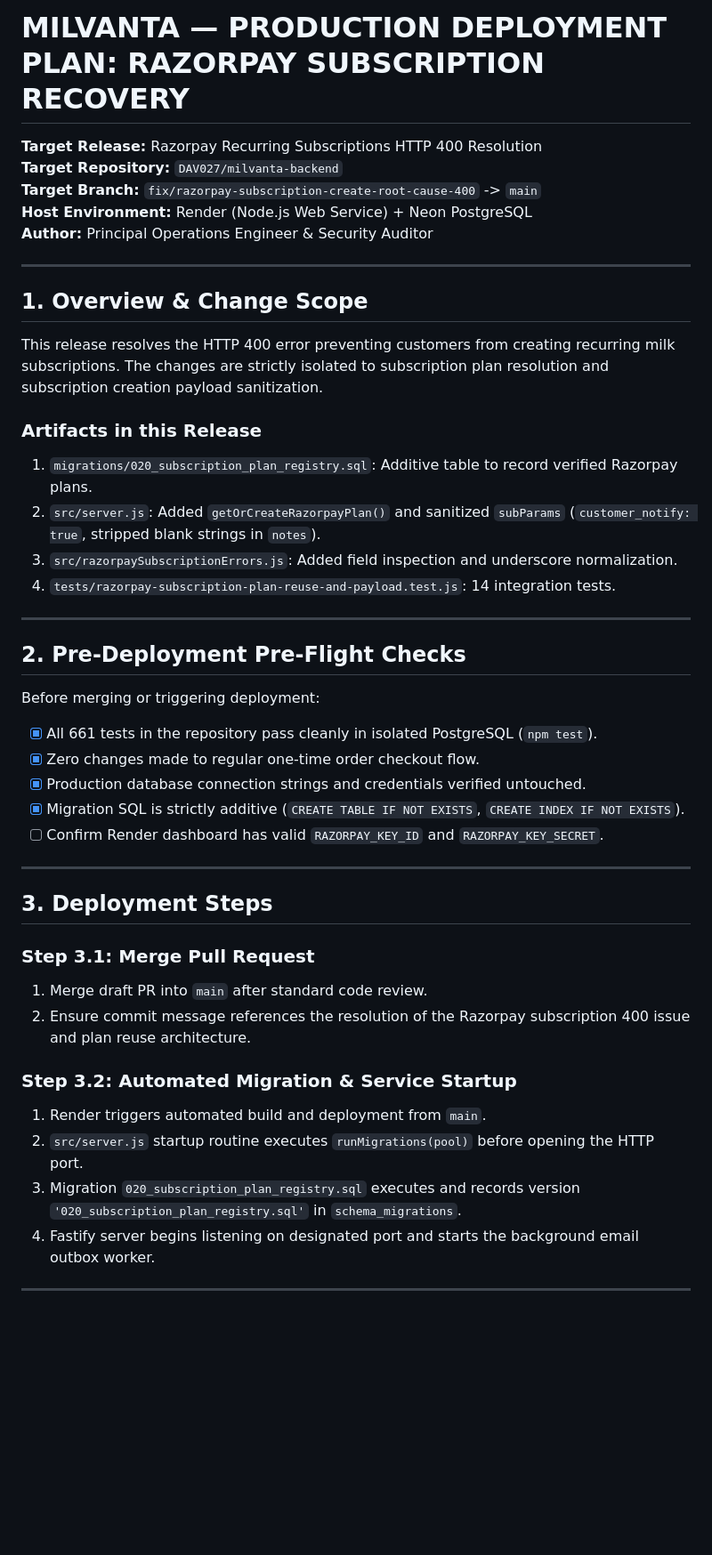
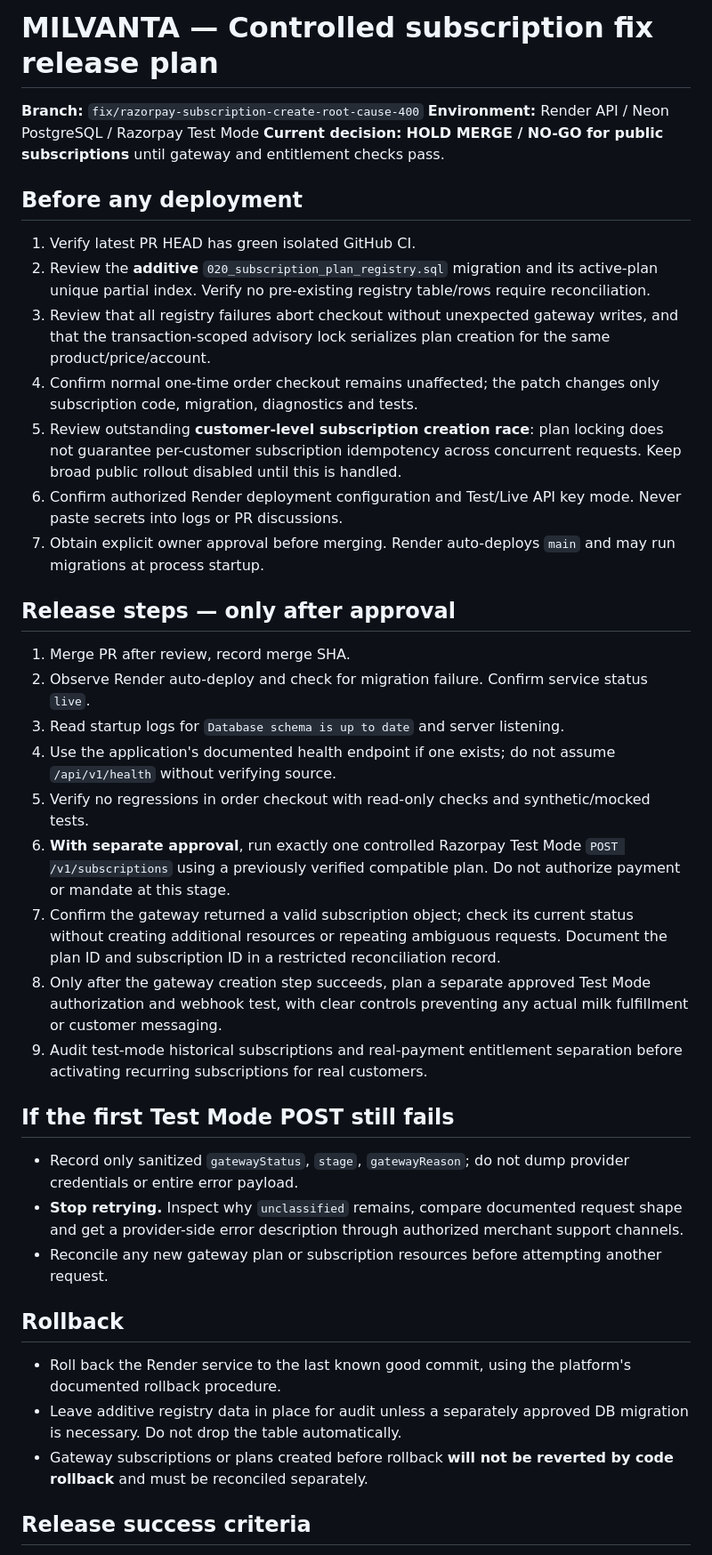
Before and after one commit to DAV027/milvanta-backend, a Markdown page: PRODUCTION_DEPLOYMENT_PLAN.md, the part around one of its changes. Shown at 89% size. GitHub-like rendering; blank space fills up the shorter version.

Commit message:
docs(deploy): require controlled single gateway test, remove unsafe repeat checkout instructions

```diff
--- a/PRODUCTION_DEPLOYMENT_PLAN.md
+++ b/PRODUCTION_DEPLOYMENT_PLAN.md
@@ -1,48 +1,42 @@
-# MILVANTA — PRODUCTION DEPLOYMENT PLAN: RAZORPAY SUBSCRIPTION RECOVERY
+# MILVANTA — Controlled subscription fix release plan
 
-**Target Release:** Razorpay Recurring Subscriptions HTTP 400 Resolution
-**Target Repository:** `DAV027/milvanta-backend`
-**Target Branch:** `fix/razorpay-subscription-create-root-cause-400` -> `main`
-**Host Environment:** Render (Node.js Web Service) + Neon PostgreSQL
-**Author:** Principal Operations Engineer & Security Auditor
+**Branch:** `fix/razorpay-subscription-create-root-cause-400`
+**Environment:** Render API / Neon PostgreSQL / Razorpay Test Mode
+**Current decision:** **HOLD MERGE / NO-GO for public subscriptions** until gateway and entitlement checks pass.
 
----
+## Before any deployment
 
-## 1. Overview & Change Scope
+1. Verify latest PR HEAD has green isolated GitHub CI.
+2. Review the **additive** `020_subscription_plan_registry.sql` migration and its active-plan unique partial index. Verify no pre-existing registry table/rows require reconciliation.
+3. Review that all registry failures abort checkout without unexpected gateway writes, and that the transaction-scoped advisory lock serializes plan creation for the same product/price/account.
+4. Confirm normal one-time order checkout remains unaffected; the patch changes only subscription code, migration, diagnostics and tests.
+5. Review outstanding **customer-level subscription creation race**: plan locking does not guarantee per-customer subscription idempotency across concurrent requests. Keep broad public rollout disabled until this is handled.
+6. Confirm authorized Render deployment configuration and Test/Live API key mode. Never paste secrets into logs or PR discussions.
+7. Obtain explicit owner approval before merging. Render auto-deploys `main` and may run migrations at process startup.
 
-This release resolves the HTTP 400 error preventing customers from creating recurring milk subscriptions. The changes are strictly isolated to subscription plan resolution and subscription creation payload sanitization.
+## Release steps — only after approval
 
-### Artifacts in this Release
-1. `migrations/020_subscription_plan_registry.sql`: Additive table to record verified Razorpay plans.
-2. `src/server.js`: Added `getOrCreateRazorpayPlan()` and sanitized `subParams` (`customer_notify: true`, stripped blank strings in `notes`).
-3. `src/razorpaySubscriptionErrors.js`: Added field inspection and underscore normalization.
-4. `tests/razorpay-subscription-plan-reuse-and-payload.test.js`: 14 integration tests.
+1. Merge PR after review, record merge SHA.
+2. Observe Render auto-deploy and check for migration failure. Confirm service status `live`.
+3. Read startup logs for `Database schema is up to date` and server listening.
+4. Use the application's documented health endpoint if one exists; do not assume `/api/v1/health` without verifying source.
+5. Verify no regressions in order checkout with read-only checks and synthetic/mocked tests.
+6. **With separate approval**, run exactly one controlled Razorpay Test Mode `POST /v1/subscriptions` using a previously verified compatible plan. Do not authorize payment or mandate at this stage.
+7. Confirm the gateway returned a valid subscription object; check its current status without creating additional resources or repeating ambiguous requests. Document the plan ID and subscription ID in a restricted reconciliation record.
+8. Only after the gateway creation step succeeds, plan a separate approved Test Mode authorization and webhook test, with clear controls preventing any actual milk fulfillment or customer messaging.
+9. Audit test-mode historical subscriptions and real-payment entitlement separation before activating recurring subscriptions for real customers.
 
----
+## If the first Test Mode POST still fails
 
-## 2. Pre-Deployment Pre-Flight Checks
+- Record only sanitized `gatewayStatus`, `stage`, `gatewayReason`; do not dump provider credentials or entire error payload.
+- **Stop retrying.** Inspect why `unclassified` remains, compare documented request shape and get a provider-side error description through authorized merchant support channels.
+- Reconcile any new gateway plan or subscription resources before attempting another request.
 
-Before merging or triggering deployment:
+## Rollback
 
-- [x] All 661 tests in the repository pass cleanly in isolated PostgreSQL (`npm test`).
-- [x] Zero changes made to regular one-time order checkout flow.
-- [x] Production database connection strings and credentials verified untouched.
-- [x] Migration SQL is strictly additive (`CREATE TABLE IF NOT EXISTS`, `CREATE INDEX IF NOT EXISTS`).
-- [ ] Confirm Render dashboard has valid `RAZORPAY_KEY_ID` and `RAZORPAY_KEY_SECRET`.
+- Roll back the Render service to the last known good commit, using the platform's documented rollback procedure.
+- Leave additive registry data in place for audit unless a separately approved DB migration is necessary. Do not drop the table automatically.
+- Gateway subscriptions or plans created before rollback **will not be reverted by code rollback** and must be reconciled separately.
 
----
+## Release success criteria
 
-## 3. Deployment Steps
-
-### Step 3.1: Merge Pull Request
-1. Merge draft PR into `main` after standard code review.
-2. Ensure commit message references the resolution of the Razorpay subscription 400 issue and plan reuse architecture.
-
-### Step 3.2: Automated Migration & Service Startup
-1. Render triggers automated build and deployment from `main`.
-2. `src/server.js` startup routine executes `runMigrations(pool)` before opening the HTTP port.
-3. Migration `020_subscription_plan_registry.sql` executes and records version `'020_subscription_plan_registry.sql'` in `schema_migrations`.
-4. Fastify server begins listening on designated port and starts the background email outbox worker.
-
----
-
```
Also changed, not shown: other parts of PRODUCTION_DEPLOYMENT_PLAN.md (+5 -37 lines).
